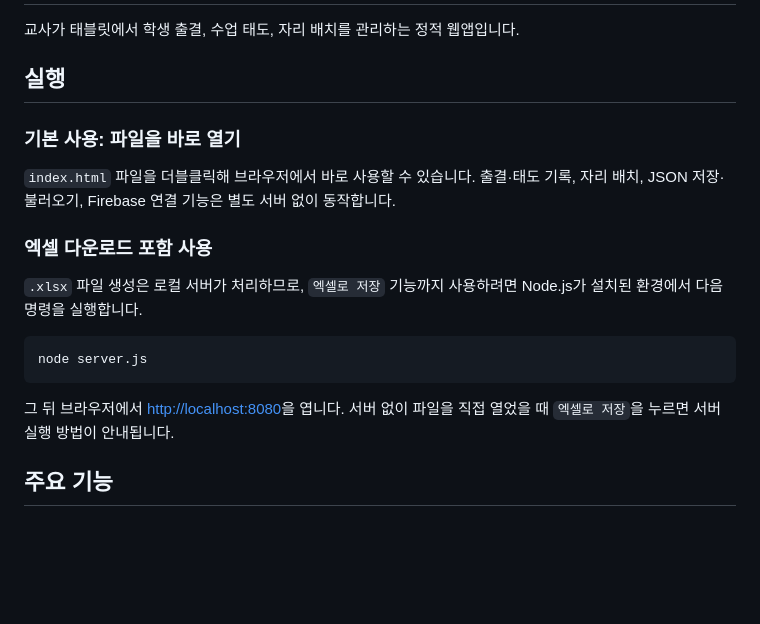
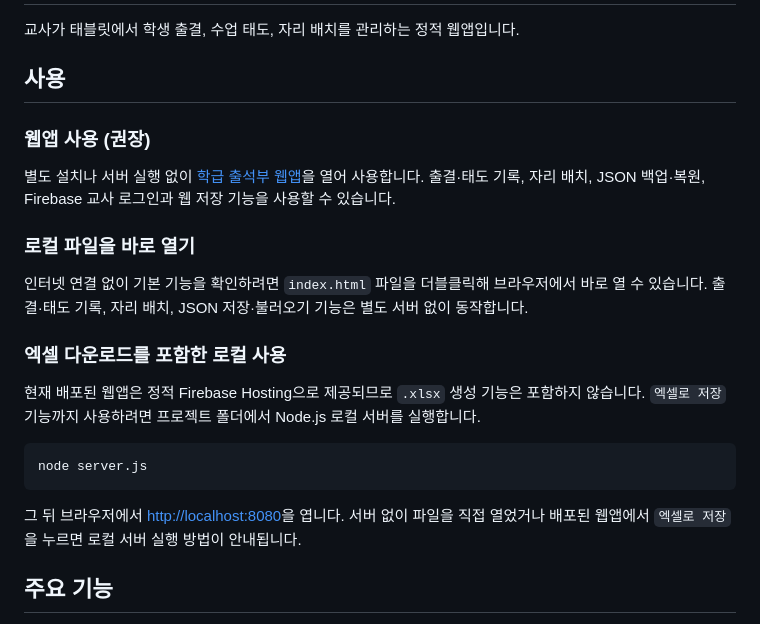
Before and after one commit to xoruddkqk4-glitch/class_attendance, a Markdown page: README.md, the part around the change. Drawn GitHub-style; blank space fills up the shorter version.

Commit message:
docs: prioritize deployed app usage

````diff
--- a/README.md
+++ b/README.md
@@ -2,21 +2,25 @@
 
 교사가 태블릿에서 학생 출결, 수업 태도, 자리 배치를 관리하는 정적 웹앱입니다.
 
-## 실행
+## 사용
 
-### 기본 사용: 파일을 바로 열기
+### 웹앱 사용 (권장)
 
-`index.html` 파일을 더블클릭해 브라우저에서 바로 사용할 수 있습니다. 출결·태도 기록, 자리 배치, JSON 저장·불러오기, Firebase 연결 기능은 별도 서버 없이 동작합니다.
+별도 설치나 서버 실행 없이 [학급 출석부 웹앱](https://class-attendance-98a88.web.app)을 열어 사용합니다. 출결·태도 기록, 자리 배치, JSON 백업·복원, Firebase 교사 로그인과 웹 저장 기능을 사용할 수 있습니다.
 
-### 엑셀 다운로드 포함 사용
+### 로컬 파일을 바로 열기
 
-`.xlsx` 파일 생성은 로컬 서버가 처리하므로, `엑셀로 저장` 기능까지 사용하려면 Node.js가 설치된 환경에서 다음 명령을 실행합니다.
+인터넷 연결 없이 기본 기능을 확인하려면 `index.html` 파일을 더블클릭해 브라우저에서 바로 열 수 있습니다. 출결·태도 기록, 자리 배치, JSON 저장·불러오기 기능은 별도 서버 없이 동작합니다.
+
+### 엑셀 다운로드를 포함한 로컬 사용
+
+현재 배포된 웹앱은 정적 Firebase Hosting으로 제공되므로 `.xlsx` 생성 기능은 포함하지 않습니다. `엑셀로 저장` 기능까지 사용하려면 프로젝트 폴더에서 Node.js 로컬 서버를 실행합니다.
 
 ```powershell
 node server.js
 ```
 
-그 뒤 브라우저에서 [http://localhost:8080](http://localhost:8080)을 엽니다. 서버 없이 파일을 직접 열었을 때 `엑셀로 저장`을 누르면 서버 실행 방법이 안내됩니다.
+그 뒤 브라우저에서 [http://localhost:8080](http://localhost:8080)을 엽니다. 서버 없이 파일을 직접 열었거나 배포된 웹앱에서 `엑셀로 저장`을 누르면 로컬 서버 실행 방법이 안내됩니다.
 
 ## 주요 기능
 
````
